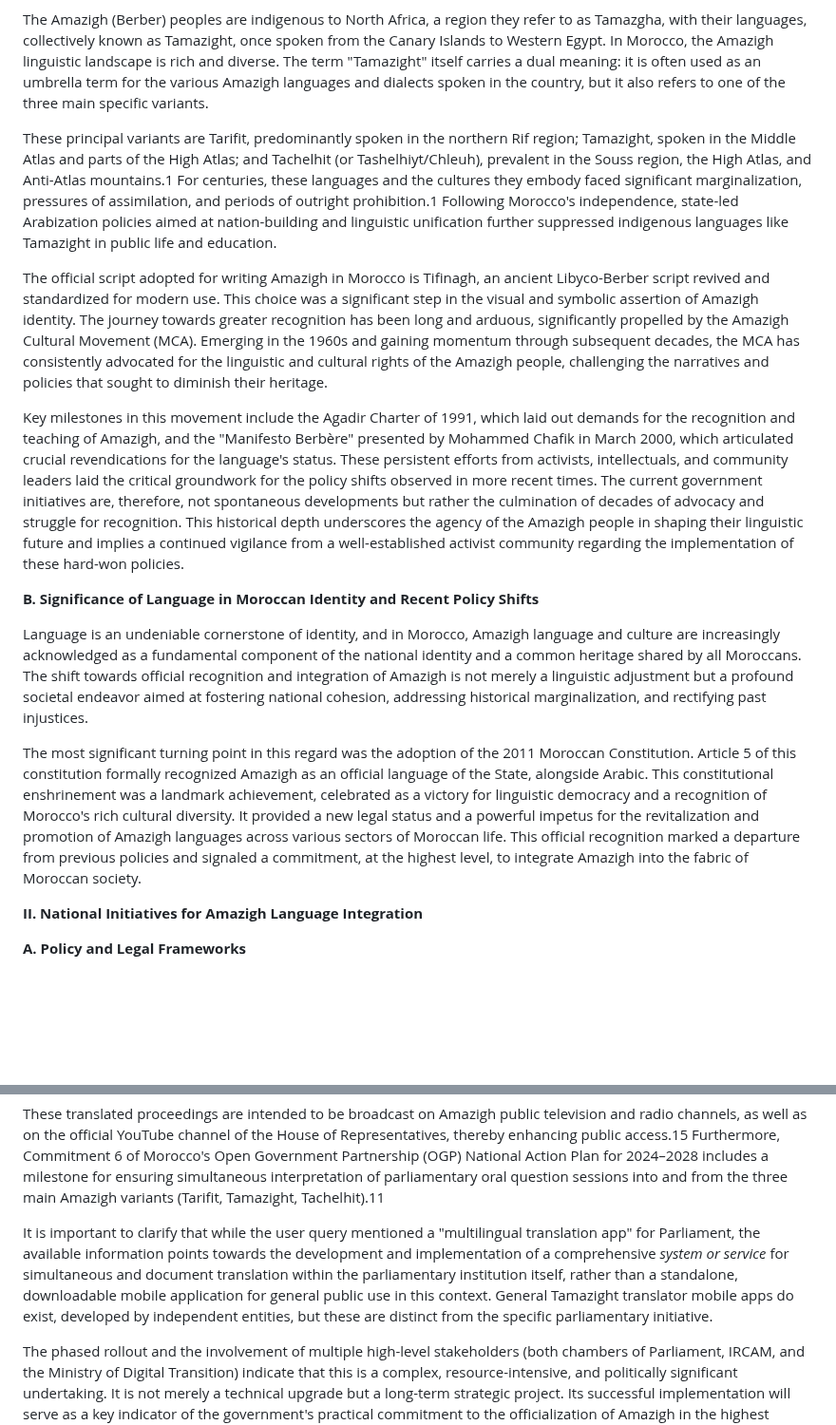
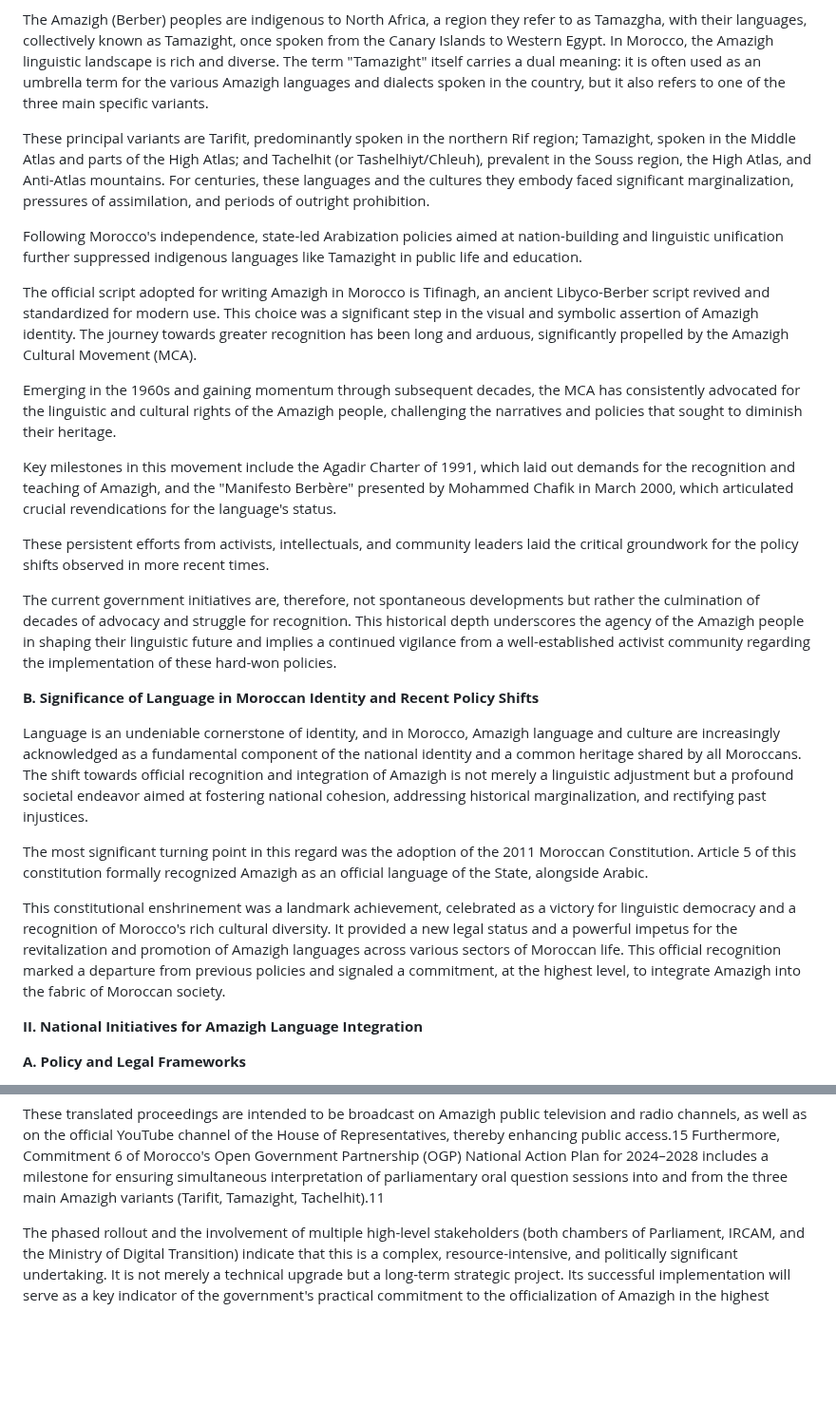
Before and after one commit to tamazightdev/TamazightTranslate_Offline_AI_MultiLingo_App, a Markdown page: documentation/ Research_Tamazight_Amazigh_Language_Integration_Earthquake_Info.md, 2 parts joined by grey strips. Shown at 95% size. GitHub-like rendering; blank space fills up the shorter version.

Commit message:
Update  Research_Tamazight_Amazigh_Language_Integration_Earthquake_Info.md

```diff
--- a/documentation/ Research_Tamazight_Amazigh_Language_Integration_Earthquake_Info.md
+++ b/documentation/ Research_Tamazight_Amazigh_Language_Integration_Earthquake_Info.md
@@ -7,17 +7,27 @@
 
 The Amazigh (Berber) peoples are indigenous to North Africa, a region they refer to as Tamazgha, with their languages, collectively known as Tamazight, once spoken from the Canary Islands to Western Egypt. In Morocco, the Amazigh linguistic landscape is rich and diverse. The term "Tamazight" itself carries a dual meaning: it is often used as an umbrella term for the various Amazigh languages and dialects spoken in the country, but it also refers to one of the three main specific variants.
 
-These principal variants are Tarifit, predominantly spoken in the northern Rif region; Tamazight, spoken in the Middle Atlas and parts of the High Atlas; and Tachelhit (or Tashelhiyt/Chleuh), prevalent in the Souss region, the High Atlas, and Anti-Atlas mountains.1 For centuries, these languages and the cultures they embody faced significant marginalization, pressures of assimilation, and periods of outright prohibition.1 Following Morocco's independence, state-led Arabization policies aimed at nation-building and linguistic unification further suppressed indigenous languages like Tamazight in public life and education.
+These principal variants are Tarifit, predominantly spoken in the northern Rif region; Tamazight, spoken in the Middle Atlas and parts of the High Atlas; and Tachelhit (or Tashelhiyt/Chleuh), prevalent in the Souss region, the High Atlas, and Anti-Atlas mountains. For centuries, these languages and the cultures they embody faced significant marginalization, pressures of assimilation, and periods of outright prohibition.
 
-The official script adopted for writing Amazigh in Morocco is Tifinagh, an ancient Libyco-Berber script revived and standardized for modern use. This choice was a significant step in the visual and symbolic assertion of Amazigh identity. The journey towards greater recognition has been long and arduous, significantly propelled by the Amazigh Cultural Movement (MCA). Emerging in the 1960s and gaining momentum through subsequent decades, the MCA has consistently advocated for the linguistic and cultural rights of the Amazigh people, challenging the narratives and policies that sought to diminish their heritage.
+Following Morocco's independence, state-led Arabization policies aimed at nation-building and linguistic unification further suppressed indigenous languages like Tamazight in public life and education.
 
-Key milestones in this movement include the Agadir Charter of 1991, which laid out demands for the recognition and teaching of Amazigh, and the "Manifesto Berbère" presented by Mohammed Chafik in March 2000, which articulated crucial revendications for the language's status. These persistent efforts from activists, intellectuals, and community leaders laid the critical groundwork for the policy shifts observed in more recent times. The current government initiatives are, therefore, not spontaneous developments but rather the culmination of decades of advocacy and struggle for recognition. This historical depth underscores the agency of the Amazigh people in shaping their linguistic future and implies a continued vigilance from a well-established activist community regarding the implementation of these hard-won policies.
+The official script adopted for writing Amazigh in Morocco is Tifinagh, an ancient Libyco-Berber script revived and standardized for modern use. This choice was a significant step in the visual and symbolic assertion of Amazigh identity. The journey towards greater recognition has been long and arduous, significantly propelled by the Amazigh Cultural Movement (MCA).
+
+Emerging in the 1960s and gaining momentum through subsequent decades, the MCA has consistently advocated for the linguistic and cultural rights of the Amazigh people, challenging the narratives and policies that sought to diminish their heritage.
+
+Key milestones in this movement include the Agadir Charter of 1991, which laid out demands for the recognition and teaching of Amazigh, and the "Manifesto Berbère" presented by Mohammed Chafik in March 2000, which articulated crucial revendications for the language's status.
+
+These persistent efforts from activists, intellectuals, and community leaders laid the critical groundwork for the policy shifts observed in more recent times.
+
+The current government initiatives are, therefore, not spontaneous developments but rather the culmination of decades of advocacy and struggle for recognition. This historical depth underscores the agency of the Amazigh people in shaping their linguistic future and implies a continued vigilance from a well-established activist community regarding the implementation of these hard-won policies.
 
 **B. Significance of Language in Moroccan Identity and Recent Policy Shifts**
 
 Language is an undeniable cornerstone of identity, and in Morocco, Amazigh language and culture are increasingly acknowledged as a fundamental component of the national identity and a common heritage shared by all Moroccans. The shift towards official recognition and integration of Amazigh is not merely a linguistic adjustment but a profound societal endeavor aimed at fostering national cohesion, addressing historical marginalization, and rectifying past injustices.
 
-The most significant turning point in this regard was the adoption of the 2011 Moroccan Constitution. Article 5 of this constitution formally recognized Amazigh as an official language of the State, alongside Arabic. This constitutional enshrinement was a landmark achievement, celebrated as a victory for linguistic democracy and a recognition of Morocco's rich cultural diversity. It provided a new legal status and a powerful impetus for the revitalization and promotion of Amazigh languages across various sectors of Moroccan life. This official recognition marked a departure from previous policies and signaled a commitment, at the highest level, to integrate Amazigh into the fabric of Moroccan society.
+The most significant turning point in this regard was the adoption of the 2011 Moroccan Constitution. Article 5 of this constitution formally recognized Amazigh as an official language of the State, alongside Arabic.
+
+This constitutional enshrinement was a landmark achievement, celebrated as a victory for linguistic democracy and a recognition of Morocco's rich cultural diversity. It provided a new legal status and a powerful impetus for the revitalization and promotion of Amazigh languages across various sectors of Moroccan life. This official recognition marked a departure from previous policies and signaled a commitment, at the highest level, to integrate Amazigh into the fabric of Moroccan society.
 
 **II. National Initiatives for Amazigh Language Integration**
 
@@ -195,8 +207,6 @@ The implementation in the House of Representatives is planned in a phased approa
 \* Phase 2: To be rolled out over a five-year timeframe, this phase will extend translation services to the proceedings of parliamentary committees and include the translation of written parliamentary materials into Amazigh.
 
 These translated proceedings are intended to be broadcast on Amazigh public television and radio channels, as well as on the official YouTube channel of the House of Representatives, thereby enhancing public access.15 Furthermore, Commitment 6 of Morocco's Open Government Partnership (OGP) National Action Plan for 2024–2028 includes a milestone for ensuring simultaneous interpretation of parliamentary oral question sessions into and from the three main Amazigh variants (Tarifit, Tamazight, Tachelhit).11
-
-It is important to clarify that while the user query mentioned a "multilingual translation app" for Parliament, the available information points towards the development and implementation of a comprehensive *system or service* for simultaneous and document translation within the parliamentary institution itself, rather than a standalone, downloadable mobile application for general public use in this context. General Tamazight translator mobile apps do exist, developed by independent entities, but these are distinct from the specific parliamentary initiative.
 
 The phased rollout and the involvement of multiple high-level stakeholders (both chambers of Parliament, IRCAM, and the Ministry of Digital Transition) indicate that this is a complex, resource-intensive, and politically significant undertaking. It is not merely a technical upgrade but a long-term strategic project. Its successful implementation will serve as a key indicator of the government's practical commitment to the officialization of Amazigh in the highest echelons of state function.
 
```
Also changed, not shown: other parts of documentation/ Research_Tamazight_Amazigh_Language_Integration_Earthquake_Info.md (+3 -1 lines).
